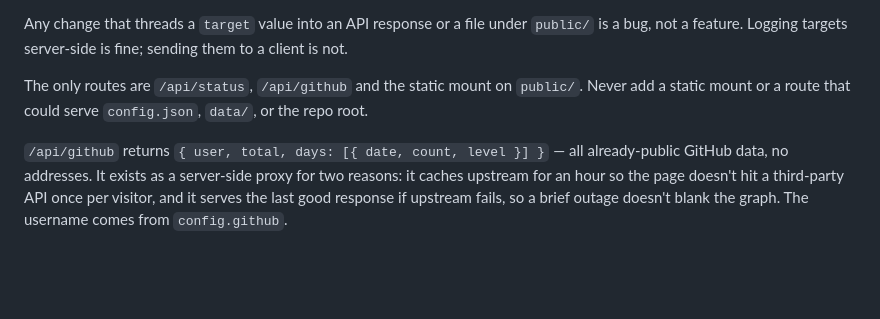
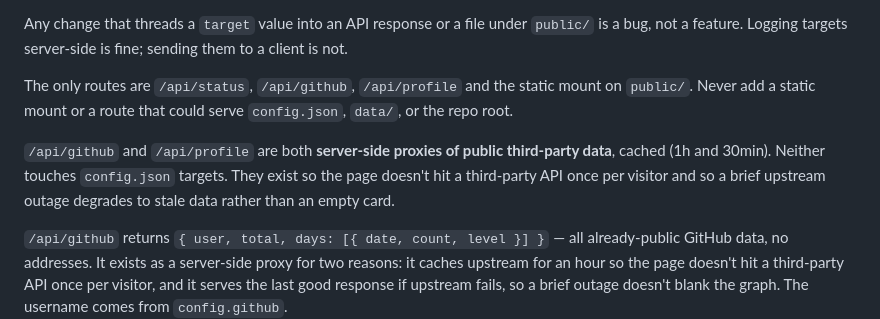
Before and after one commit to hasan-ismail/hasanismail.dev-website, a Markdown page: CLAUDE.md, the part around the change. Rendered like a GitHub page; blank space fills up the shorter version.

Commit message:
docs: list /api/profile among the routes

```diff
--- a/CLAUDE.md
+++ b/CLAUDE.md
@@ -53,9 +53,15 @@ Any change that threads a `target` value into an API response or a file
 under `public/` is a bug, not a feature. Logging targets server-side is
 fine; sending them to a client is not.
 
-The only routes are `/api/status`, `/api/github` and the static mount on
-`public/`. Never add a static mount or a route that could serve
-`config.json`, `data/`, or the repo root.
+The only routes are `/api/status`, `/api/github`, `/api/profile` and the
+static mount on `public/`. Never add a static mount or a route that could
+serve `config.json`, `data/`, or the repo root.
+
+`/api/github` and `/api/profile` are both **server-side proxies of public
+third-party data**, cached (1h and 30min). Neither touches `config.json`
+targets. They exist so the page doesn't hit a third-party API once per
+visitor and so a brief upstream outage degrades to stale data rather than
+an empty card.
 
 `/api/github` returns `{ user, total, days: [{ date, count, level }] }` —
 all already-public GitHub data, no addresses. It exists as a server-side
```
